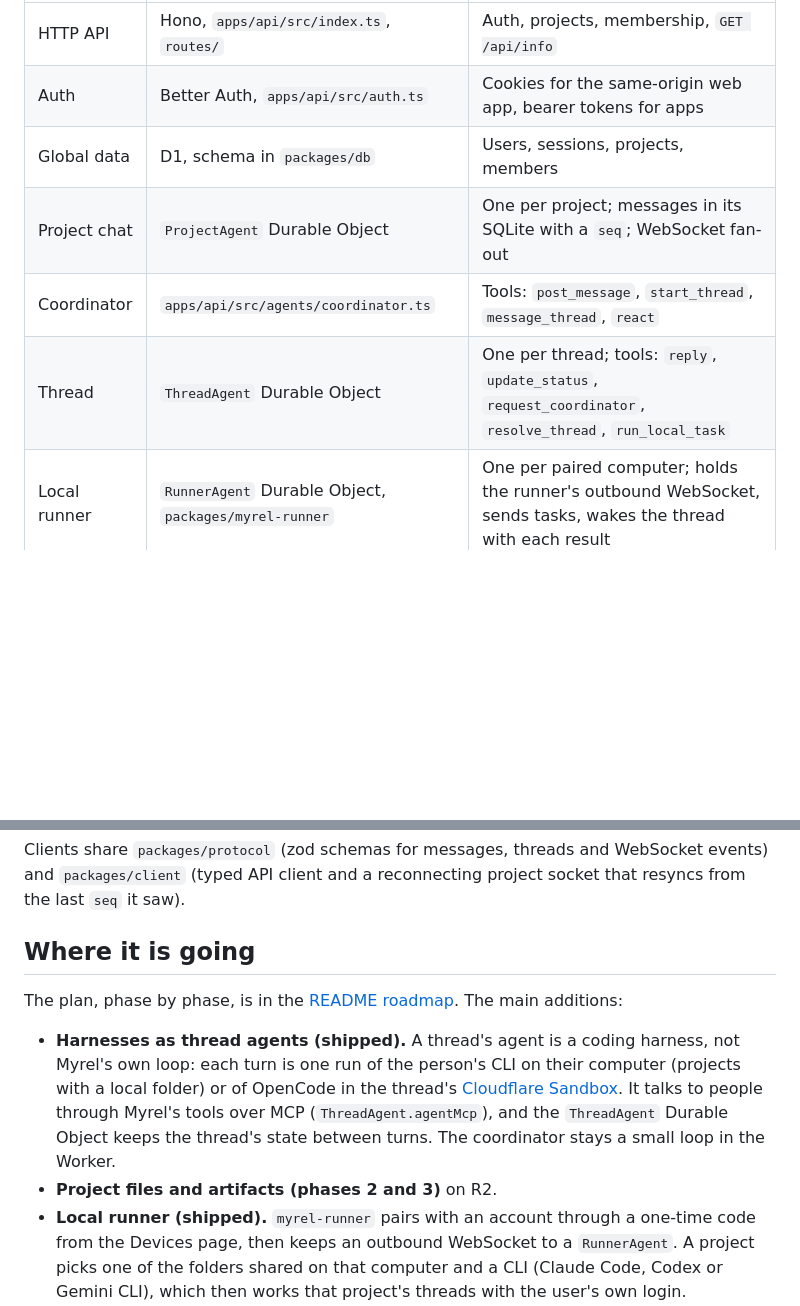
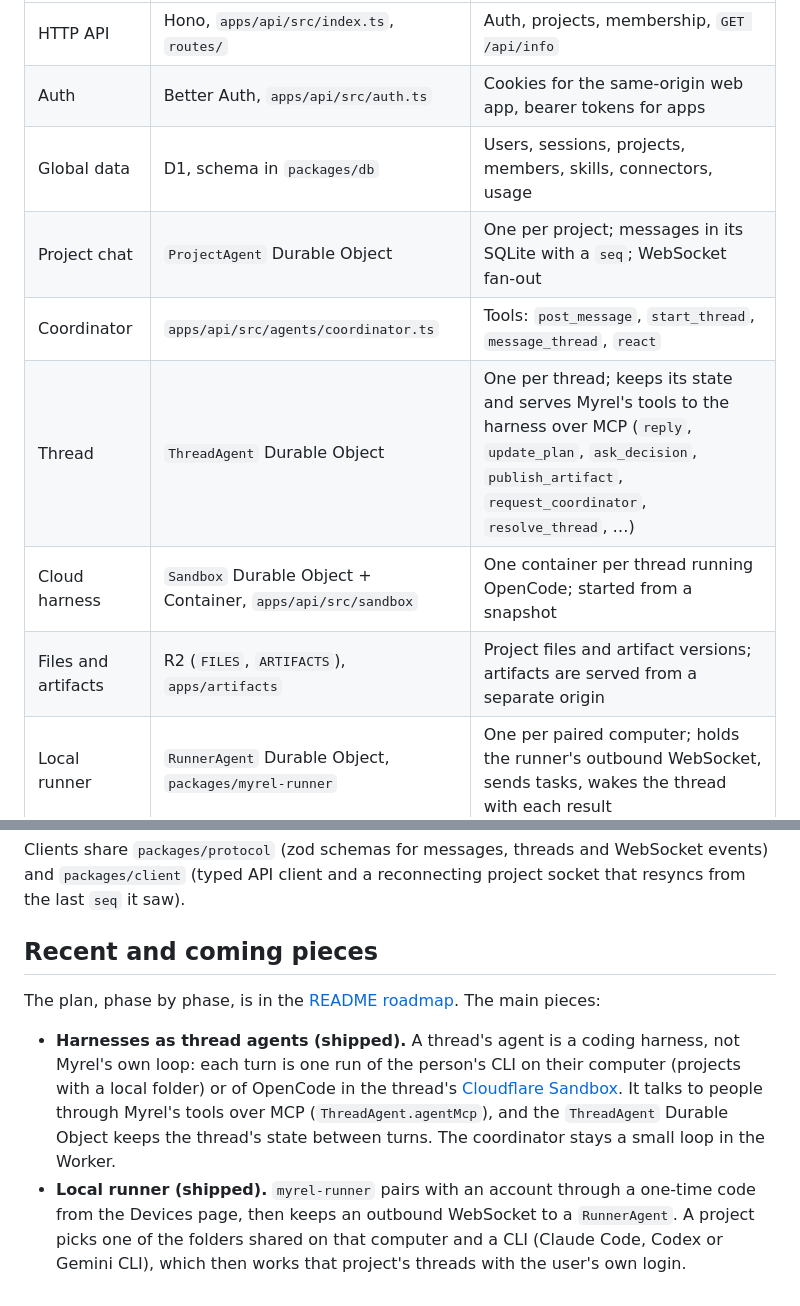
Before and after one commit to Fibteq-Inc/Myrel, a Markdown page: docs/architecture.md, 2 parts joined by grey strips. GitHub-like rendering; blank space fills up the shorter version.

```diff
--- a/docs/architecture.md
+++ b/docs/architecture.md
@@ -27,10 +27,12 @@ Everything runs in one Cloudflare Worker (`apps/api`):
 |---|---|---|
 | HTTP API | Hono, `apps/api/src/index.ts`, `routes/` | Auth, projects, membership, `GET /api/info` |
 | Auth | Better Auth, `apps/api/src/auth.ts` | Cookies for the same-origin web app, bearer tokens for apps |
-| Global data | D1, schema in `packages/db` | Users, sessions, projects, members |
+| Global data | D1, schema in `packages/db` | Users, sessions, projects, members, skills, connectors, usage |
 | Project chat | `ProjectAgent` Durable Object | One per project; messages in its SQLite with a `seq`; WebSocket fan-out |
 | Coordinator | `apps/api/src/agents/coordinator.ts` | Tools: `post_message`, `start_thread`, `message_thread`, `react` |
-| Thread | `ThreadAgent` Durable Object | One per thread; tools: `reply`, `update_status`, `request_coordinator`, `resolve_thread`, `run_local_task` |
+| Thread | `ThreadAgent` Durable Object | One per thread; keeps its state and serves Myrel's tools to the harness over MCP (`reply`, `update_plan`, `ask_decision`, `publish_artifact`, `request_coordinator`, `resolve_thread`, …) |
+| Cloud harness | `Sandbox` Durable Object + Container, `apps/api/src/sandbox` | One container per thread running OpenCode; started from a snapshot |
+| Files and artifacts | R2 (`FILES`, `ARTIFACTS`), `apps/artifacts` | Project files and artifact versions; artifacts are served from a separate origin |
 | Local runner | `RunnerAgent` Durable Object, `packages/myrel-runner` | One per paired computer; holds the runner's outbound WebSocket, sends tasks, wakes the thread with each result |
 | Model calls | `apps/api/src/llm` | Small provider-neutral loop; Fireworks, Anthropic, OpenAI; optional AI Gateway |
 | Web app | `apps/web`, served as static assets | Vite, React 19, TanStack Router and Query, Tailwind CSS 4 |
@@ -39,10 +41,10 @@ Clients share `packages/protocol` (zod schemas for messages, threads and
 WebSocket events) and `packages/client` (typed API client and a reconnecting
 project socket that resyncs from the last `seq` it saw).
 
-## Where it is going
+## Recent and coming pieces
 
 The plan, phase by phase, is in the [README roadmap](../README.md#roadmap). The
-main additions:
+main pieces:
 
 - **Harnesses as thread agents (shipped).** A thread's agent is a coding
   harness, not Myrel's own loop: each turn is one run of the person's CLI on
@@ -51,7 +53,6 @@ main additions:
   people through Myrel's tools over MCP (`ThreadAgent.agentMcp`), and the
   `ThreadAgent` Durable Object keeps the thread's state between turns. The
   coordinator stays a small loop in the Worker.
-- **Project files and artifacts (phases 2 and 3)** on R2.
 - **Local runner (shipped).** `myrel-runner` pairs with an account through a
   one-time code from the Devices page, then keeps an outbound WebSocket to a
   `RunnerAgent`. A project picks one of the folders shared on that computer and a
```
Also changed, not shown: README.md (+73 -39 lines).
